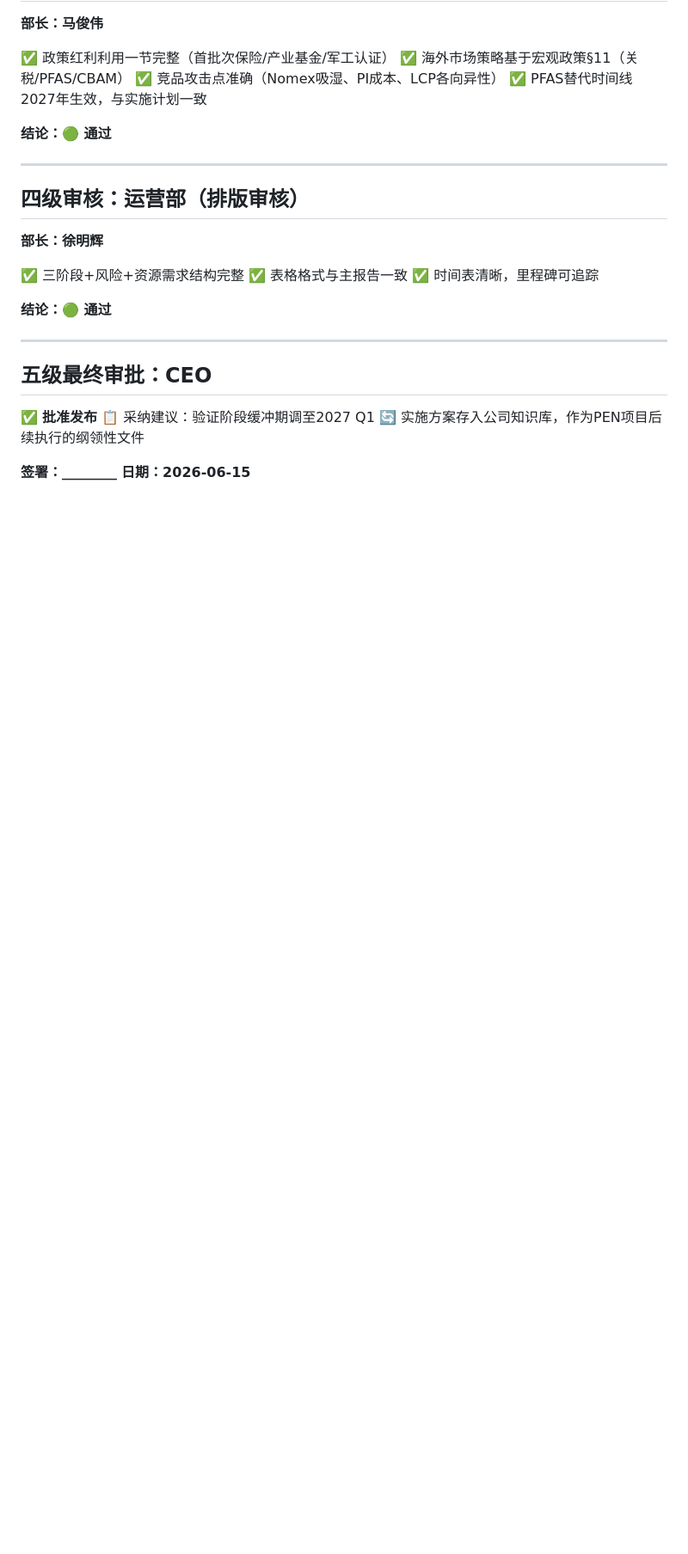
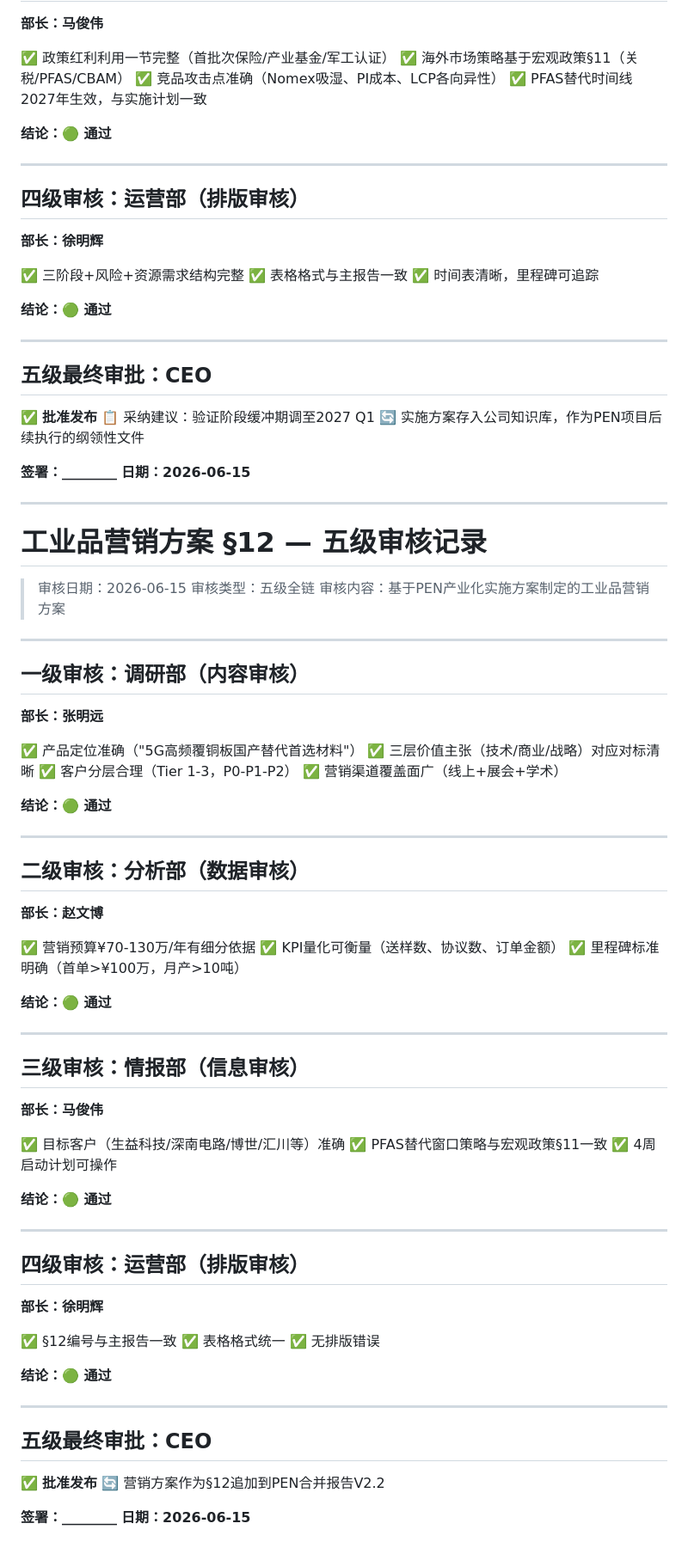
Before and after one commit to chengduman/research-department, a Markdown page: PEN_V22_五级审核记录.md, the part around the change. Shown at 86% size. Drawn GitHub-style; blank space fills up the shorter version.

Commit message:
PEN §12 工业品营销方案 五级审核通过

```diff
--- a/PEN_V22_五级审核记录.md
+++ b/PEN_V22_五级审核记录.md
@@ -208,3 +208,66 @@
 
 **签署：________**
 **日期：2026-06-15**
+
+---
+
+# 工业品营销方案 §12 — 五级审核记录
+
+> 审核日期：2026-06-15
+> 审核类型：五级全链
+> 审核内容：基于PEN产业化实施方案制定的工业品营销方案
+
+---
+
+## 一级审核：调研部（内容审核）
+**部长：张明远**
+
+✅ 产品定位准确（"5G高频覆铜板国产替代首选材料"）
+✅ 三层价值主张（技术/商业/战略）对应对标清晰
+✅ 客户分层合理（Tier 1-3，P0-P1-P2）
+✅ 营销渠道覆盖面广（线上+展会+学术）
+
+**结论：🟢 通过**
+
+---
+
+## 二级审核：分析部（数据审核）
+**部长：赵文博**
+
+✅ 营销预算¥70-130万/年有细分依据
+✅ KPI量化可衡量（送样数、协议数、订单金额）
+✅ 里程碑标准明确（首单>¥100万，月产>10吨）
+
+**结论：🟢 通过**
+
+---
+
+## 三级审核：情报部（信息审核）
+**部长：马俊伟**
+
+✅ 目标客户（生益科技/深南电路/博世/汇川等）准确
+✅ PFAS替代窗口策略与宏观政策§11一致
+✅ 4周启动计划可操作
+
+**结论：🟢 通过**
+
+---
+
+## 四级审核：运营部（排版审核）
+**部长：徐明辉**
+
+✅ §12编号与主报告一致
+✅ 表格格式统一
+✅ 无排版错误
+
+**结论：🟢 通过**
+
+---
+
+## 五级最终审批：CEO
+
+✅ **批准发布**
+🔄 营销方案作为§12追加到PEN合并报告V2.2
+
+**签署：________**
+**日期：2026-06-15**
```
